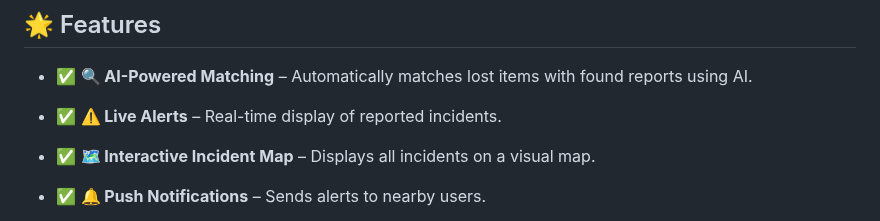
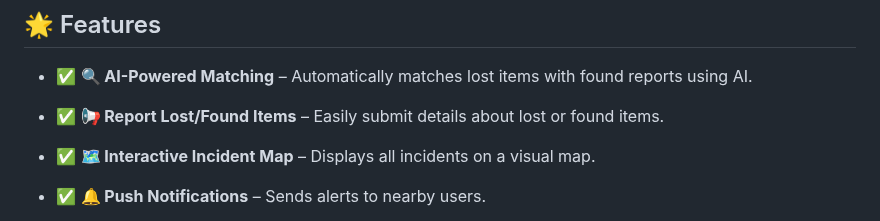
Before and after one commit to KelvCodes/AI-Powered_Lost-And-Found, a Markdown page: README.md, the part around the change. GitHub-like rendering.

```diff
--- a/README.md
+++ b/README.md
@@ -7,7 +7,7 @@ Built with **HTML, CSS, and JavaScript**, it’s lightweight, fast, and works wi
 ---
 ## 🌟 Features
 - ✅ **🔍 AI-Powered Matching** – Automatically matches lost items with found reports using AI.
-- ✅ **⚠️ Live Alerts** – Real-time display of reported incidents.
+- ✅ **📢 Report Lost/Found Items** – Easily submit details about lost or found items.
 - ✅ **🗺️ Interactive Incident Map** – Displays all incidents on a visual map.
 - ✅ **🔔 Push Notifications** – Sends alerts to nearby users.
 - ✅ **✅ Safety Check-In** – Users can mark themselves as safe.
```
